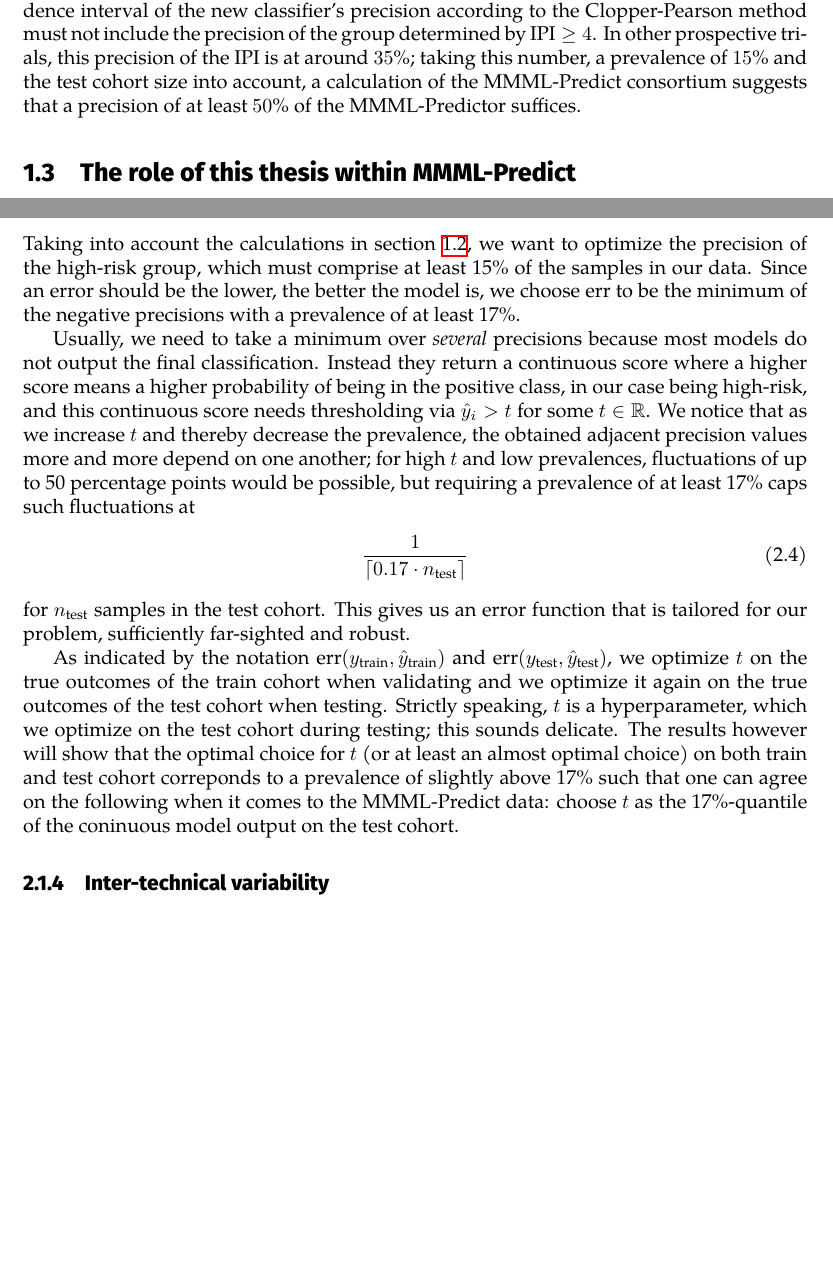
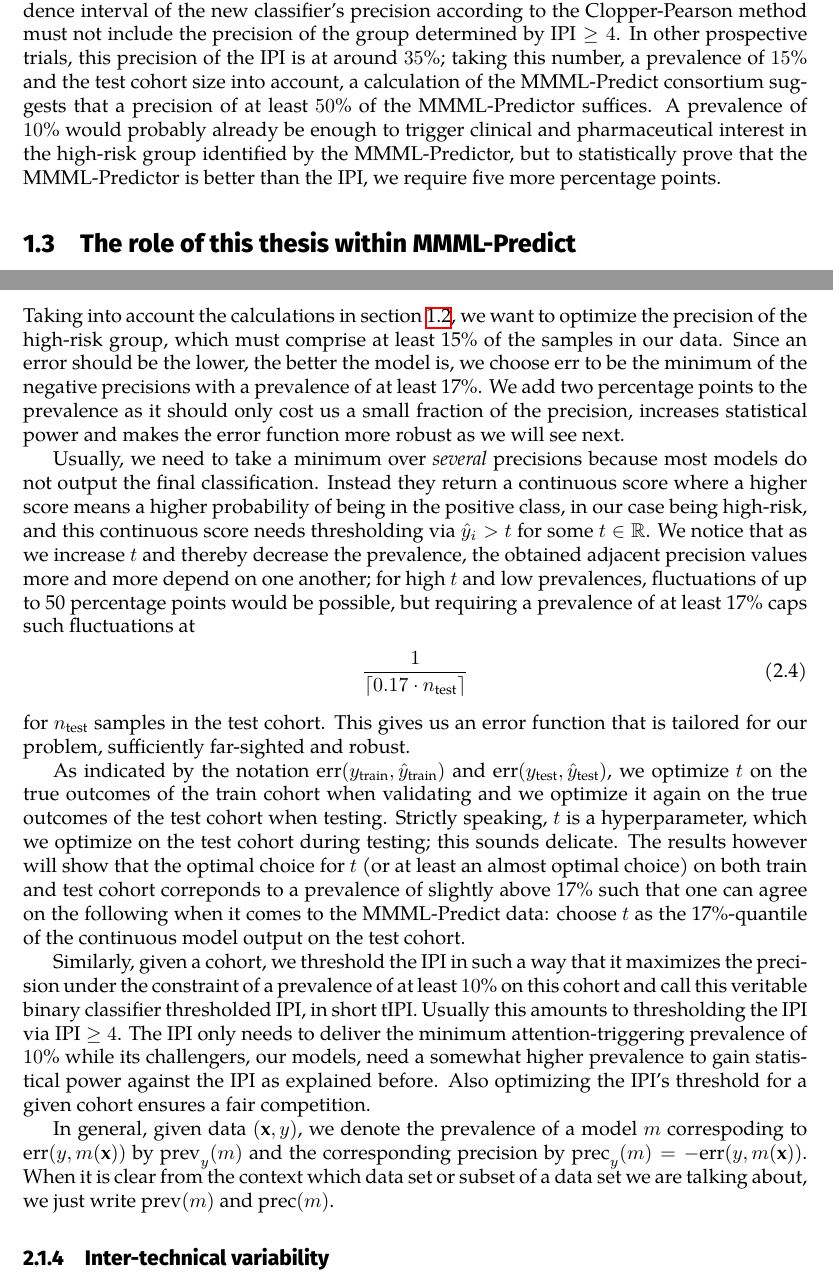
Before and after one commit to lgessl/master-thesis, a LaTeX thesis (documents/thesis/main.tex, which reads documents/thesis/1-intro.tex, documents/thesis/2-methods.tex): two parts of pages 5 and 9 of 31, joined at a grey line, cut so that both start at the same text, the shorter picture padded with empty space. Compiled offline with XeLaTeX.

Commit message:
threshold IPI according to underlying data, introduce notation for this, apply first changes

```diff
--- a/documents/thesis/1-intro.tex
+++ b/documents/thesis/1-intro.tex
@@ -83,7 +83,10 @@ classifier's precision according to the Clopper-Pearson method must not include
 the group determined by $\text{IPI} \geq 4$. In other prospective trials, this precision of the IPI
 is at around \num{35}\%; taking this number, a prevalence of \num{15}\% and the test cohort size into
 account, a calculation of the MMML-Predict consortium suggests that a precision of at least \num{50}\%
-of the MMML-Predictor suffices.
+of the MMML-Predictor suffices. A prevalence of \num{10}\% would probably already be enough to
+trigger clinical and pharmaceutical interest in the high-risk group identified by the MMML-Predictor,
+but to statistically prove that the MMML-Predictor is better than the IPI, we require five more
+percentage points.
 
 \section{The role of this thesis within MMML-Predict}
 
--- a/documents/thesis/2-methods.tex
+++ b/documents/thesis/2-methods.tex
@@ -106,7 +106,10 @@ $m^*$ on the test cohort and estimate its performance on independent data via
 Taking into account the calculations in section \ref{sec:intro-mmml},
 we want to optimize the precision of the high-risk group, which must comprise at least 15\% of the
 samples in our data. Since an error should be the lower, the better the model is, we choose
-$\text{err}$ to be the minimum of the negative precisions with a prevalence of at least 17\%.
+$\text{err}$ to be the minimum of the negative precisions with a prevalence of at least 17\%. We
+add two percentage points to the prevalence as it should only cost us a small fraction of the
+precision, increases statistical power and makes the error function more robust as we will see
+next.
 
 Usually, we need
 to take a minimum over \textit{several} precisions because most models do not output the final
@@ -132,6 +135,19 @@ test cohort during testing; this sounds delicate. The results however will show
 choice for $t$ (or at least an
 almost optimal choice) on both train and test cohort correponds to a prevalence of
 slightly above 17\% such that one can agree on the following when it comes to the MMML-Predict data:
-choose $t$ as the 17\%-quantile of the coninuous model output on the test cohort.
+choose $t$ as the 17\%-quantile of the continuous model output on the test cohort.
+
+Similarly, given a cohort, we threshold the IPI in such a way that it maximizes the precision under
+the constraint of a prevalence of at least \num{10}\% on this cohort and call this veritable
+binary classifier thresholded IPI, in short tIPI. Usually this amounts to thresholding the IPI via
+$\text{IPI} \geq 4$. The IPI only needs to deliver the minimum
+attention-triggering prevalence of \num{10}\% while its challengers, our models, need a somewhat
+higher prevalence to gain statistical power against the IPI as explained before. Also optimizing
+the IPI's threshold for a given cohort ensures a fair competition.
+
+In general, given data $(\mathbf{x}, y)$, we denote the prevalence of a model $m$ correspoding to
+$\text{err}(y, m(\textbf{x}))$ by $\text{prev}_y(m)$ and the corresponding precision by $\text{prec}_y(m) =
+-\text{err}(y, m(\textbf{x}))$. When it is clear from the context which data set or subset of a data set
+we are talking about, we just write $\text{prev}(m)$ and $\text{prec}(m)$.
 
 \subsection{Inter-technical variability}
```
Also changed, not shown: documents/thesis/3-results.tex (+2 -2 lines), documents/thesis/figs/data.tex (+2 -2 lines), documents/thesis/figs/intra_trial.tex (+1 -1 lines), documents/thesis/2-methods.tex (2 more changed lines).
